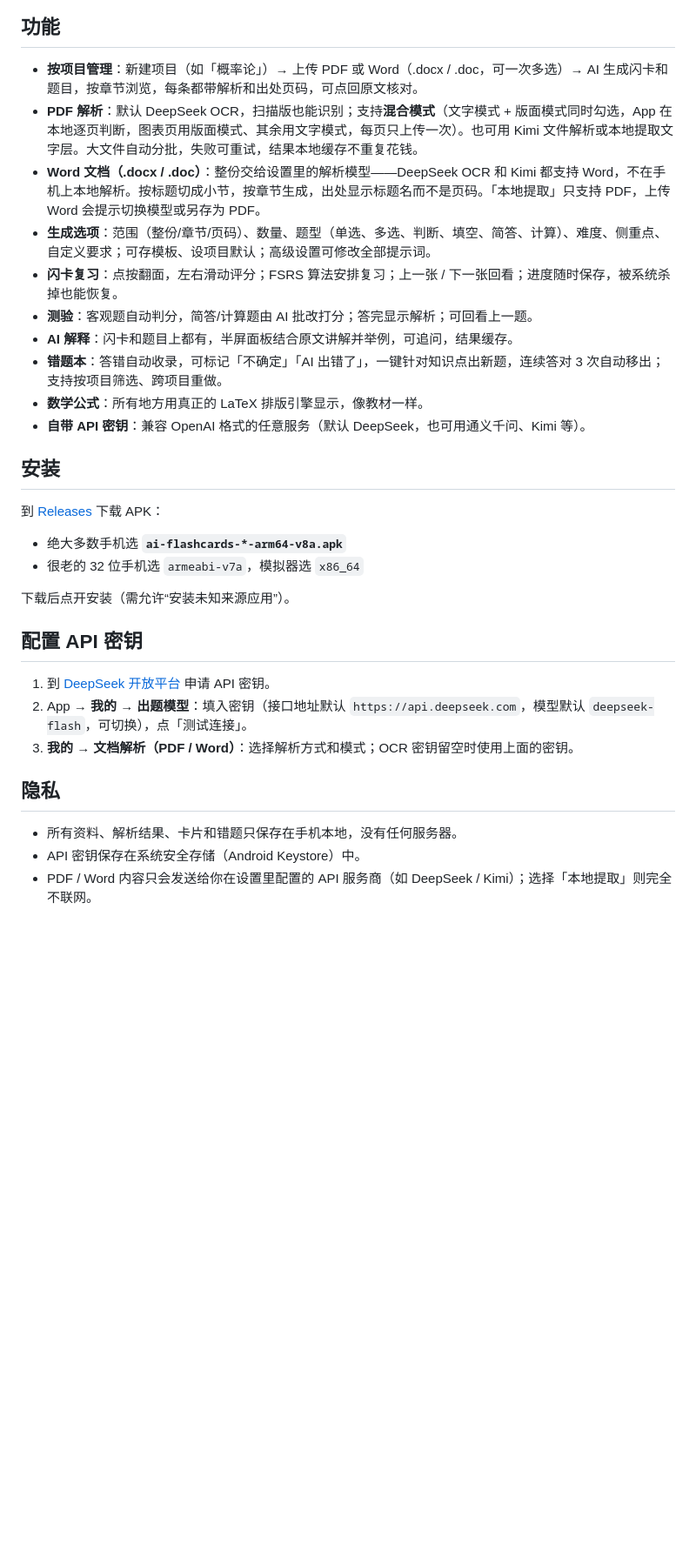
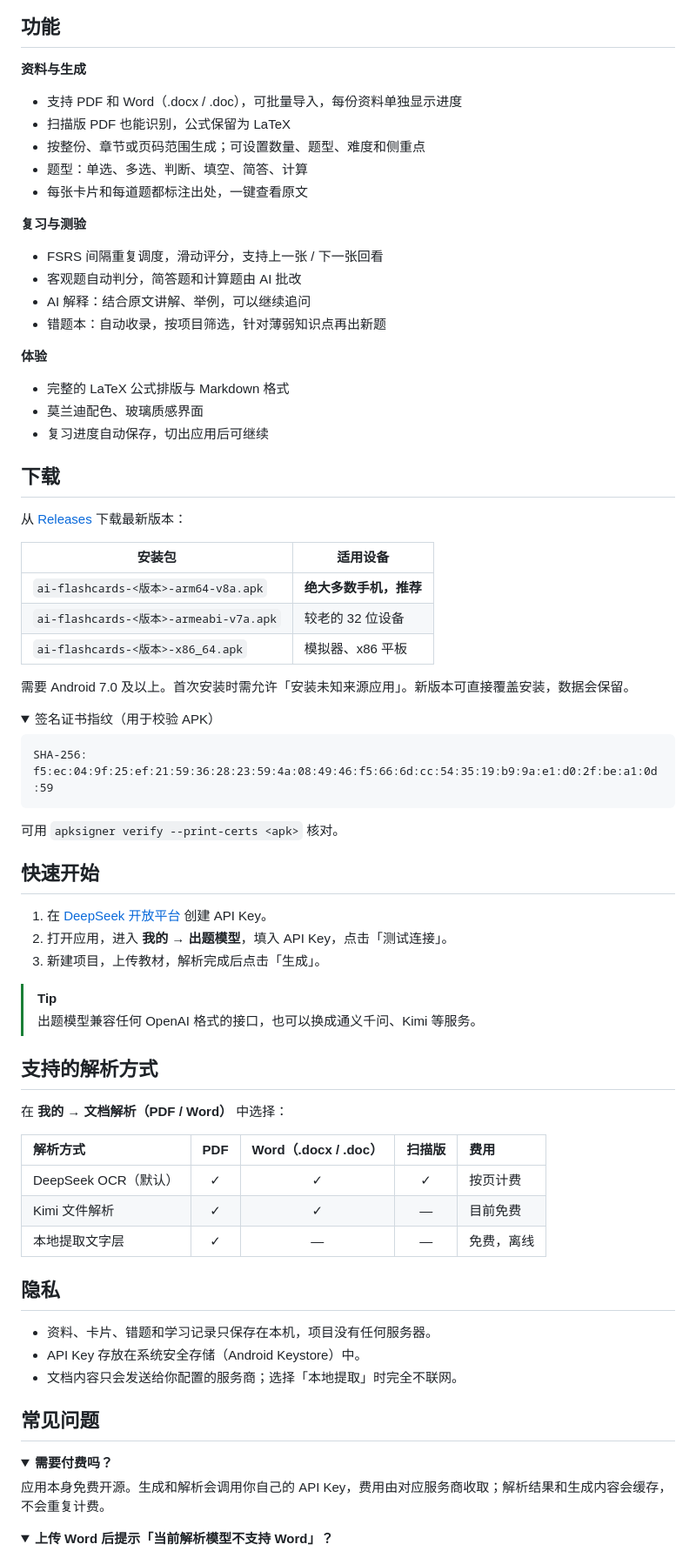
Before and after one commit to HenryHam88/ai-flashcards, a Markdown page: README.md, the part around one of its changes. Shown at 87% size. GitHub-like rendering; folded sections open; blank space fills up the shorter version.

Commit message:
docs: 重写 README（中英双语）、新增 CHANGELOG、贡献指南与 Issue 模板

````diff
--- a/README.md
+++ b/README.md
@@ -18,29 +37,79 @@
 
 ## 功能
-- **按项目管理**：新建项目（如「概率论」）→ 上传 PDF 或 Word（.docx / .doc，可一次多选）→ AI 生成闪卡和题目，按章节浏览，每条都带解析和出处页码，可点回原文核对。
-- **PDF 解析**：默认 DeepSeek OCR，扫描版也能识别；支持**混合模式**（文字模式 + 版面模式同时勾选，App 在本地逐页判断，图表页用版面模式、其余用文字模式，每页只上传一次）。也可用 Kimi 文件解析或本地提取文字层。大文件自动分批，失败可重试，结果本地缓存不重复花钱。
-- **Word 文档（.docx / .doc）**：整份交给设置里的解析模型——DeepSeek OCR 和 Kimi 都支持 Word，不在手机上本地解析。按标题切成小节，按章节生成，出处显示标题名而不是页码。「本地提取」只支持 PDF，上传 Word 会提示切换模型或另存为 PDF。
-- **生成选项**：范围（整份/章节/页码）、数量、题型（单选、多选、判断、填空、简答、计算）、难度、侧重点、自定义要求；可存模板、设项目默认；高级设置可修改全部提示词。
-- **闪卡复习**：点按翻面，左右滑动评分；FSRS 算法安排复习；上一张 / 下一张回看；进度随时保存，被系统杀掉也能恢复。
-- **测验**：客观题自动判分，简答/计算题由 AI 批改打分；答完显示解析；可回看上一题。
-- **AI 解释**：闪卡和题目上都有，半屏面板结合原文讲解并举例，可追问，结果缓存。
-- **错题本**：答错自动收录，可标记「不确定」「AI 出错了」，一键针对知识点出新题，连续答对 3 次自动移出；支持按项目筛选、跨项目重做。
-- **数学公式**：所有地方用真正的 LaTeX 排版引擎显示，像教材一样。
-- **自带 API 密钥**：兼容 OpenAI 格式的任意服务（默认 DeepSeek，也可用通义千问、Kimi 等）。
 
-## 安装
-到 [Releases](../../releases) 下载 APK：
-- 绝大多数手机选 **`ai-flashcards-*-arm64-v8a.apk`**
-- 很老的 32 位手机选 `armeabi-v7a`，模拟器选 `x86_64`
+**资料与生成**
+- 支持 PDF 和 Word（.docx / .doc），可批量导入，每份资料单独显示进度
+- 扫描版 PDF 也能识别，公式保留为 LaTeX
+- 按整份、章节或页码范围生成；可设置数量、题型、难度和侧重点
+- 题型：单选、多选、判断、填空、简答、计算
+- 每张卡片和每道题都标注出处，一键查看原文
 
-下载后点开安装（需允许“安装未知来源应用”）。
+**复习与测验**
+- FSRS 间隔重复调度，滑动评分，支持上一张 / 下一张回看
+- 客观题自动判分，简答题和计算题由 AI 批改
+- AI 解释：结合原文讲解、举例，可以继续追问
+- 错题本：自动收录，按项目筛选，针对薄弱知识点再出新题
 
-## 配置 API 密钥
-1. 到 [DeepSeek 开放平台](https://platform.deepseek.com/) 申请 API 密钥。
-2. App → **我的 → 出题模型**：填入密钥（接口地址默认 `https://api.deepseek.com`，模型默认 `deepseek-flash`，可切换），点「测试连接」。
-3. **我的 → 文档解析（PDF / Word）**：选择解析方式和模式；OCR 密钥留空时使用上面的密钥。
+**体验**
+- 完整的 LaTeX 公式排版与 Markdown 格式
+- 莫兰迪配色、玻璃质感界面
+- 复习进度自动保存，切出应用后可继续
+
+## 下载
+
+从 [Releases](https://github.com/HenryHam88/ai-flashcards/releases/latest) 下载最新版本：
+
+| 安装包 | 适用设备 |
+| --- | --- |
+| `ai-flashcards-<版本>-arm64-v8a.apk` | **绝大多数手机，推荐** |
+| `ai-flashcards-<版本>-armeabi-v7a.apk` | 较老的 32 位设备 |
+| `ai-flashcards-<版本>-x86_64.apk` | 模拟器、x86 平板 |
+
+需要 Android 7.0 及以上。首次安装时需允许「安装未知来源应用」。新版本可直接覆盖安装，数据会保留。
+
+<details>
+<summary>签名证书指纹（用于校验 APK）</summary>
+
+```
+SHA-256: f5:ec:04:9f:25:ef:21:59:36:28:23:59:4a:08:49:46:f5:66:6d:cc:54:35:19:b9:9a:e1:d0:2f:be:a1:0d:59
+```
+
+可用 `apksigner verify --print-certs <apk>` 核对。
+</details>
+
+## 快速开始
+
+1. 在 [DeepSeek 开放平台](https://platform.deepseek.com/) 创建 API Key。
+2. 打开应用，进入 **我的 → 出题模型**，填入 API Key，点击「测试连接」。
+3. 新建项目，上传教材，解析完成后点击「生成」。
+
+> [!TIP]
+> 出题模型兼容任何 OpenAI 格式的接口，也可以换成通义千问、Kimi 等服务。
+
+## 支持的解析方式
+
+在 **我的 → 文档解析（PDF / Word）** 中选择：
+
+| 解析方式 | PDF | Word（.docx / .doc） | 扫描版 | 费用 |
+| :-- | :-: | :-: | :-: | :-- |
+| DeepSeek OCR（默认） | ✓ | ✓ | ✓ | 按页计费 |
+| Kimi 文件解析 | ✓ | ✓ | — | 目前免费 |
+| 本地提取文字层 | ✓ | — | — | 免费，离线 |
 
 ## 隐私
-- 所有资料、解析结果、卡片和错题只保存在手机本地，没有任何服务器。
-- API 密钥保存在系统安全存储（Android Keystore）中。
-- PDF / Word 内容只会发送给你在设置里配置的 API 服务商（如 DeepSeek / Kimi）；选择「本地提取」则完全不联网。
+
+- 资料、卡片、错题和学习记录只保存在本机，项目没有任何服务器。
+- API Key 存放在系统安全存储（Android Keystore）中。
+- 文档内容只会发送给你配置的服务商；选择「本地提取」时完全不联网。
+
+## 常见问题
+
+<details>
+<summary><b>需要付费吗？</b></summary>
+
+应用本身免费开源。生成和解析会调用你自己的 API Key，费用由对应服务商收取；解析结果和生成内容会缓存，不会重复计费。
+</details>
+
+<details>
+<summary><b>上传 Word 后提示「当前解析模型不支持 Word」？</b></summary>
+
````
Also changed, not shown: other parts of README.md (+70 -25 lines), CHANGELOG.md (added, +26 -0 lines), CONTRIBUTING.md (added, +29 -0 lines), README.en.md (added, +165 -0 lines), docs/logo.png (added), docs/screenshots/13_review_next.png (deleted), docs/screenshots/4_ai_explain.png (deleted), 6 other files.
